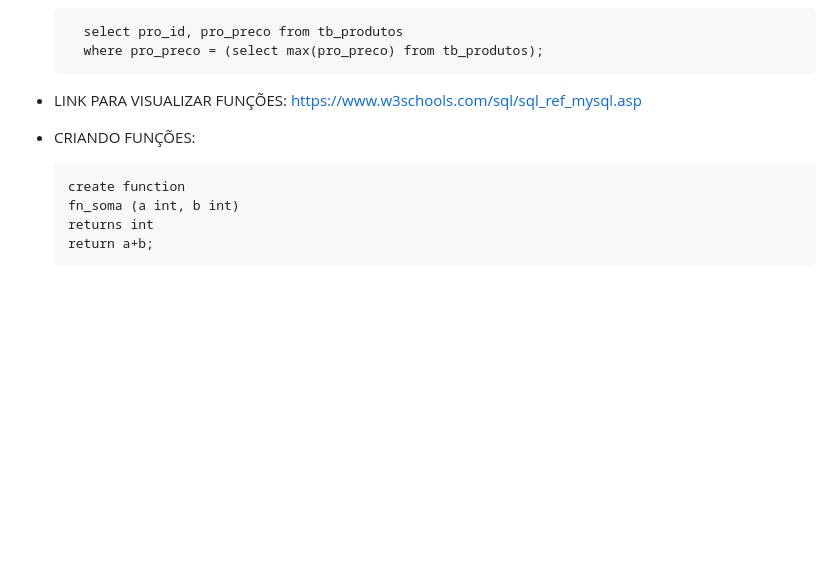
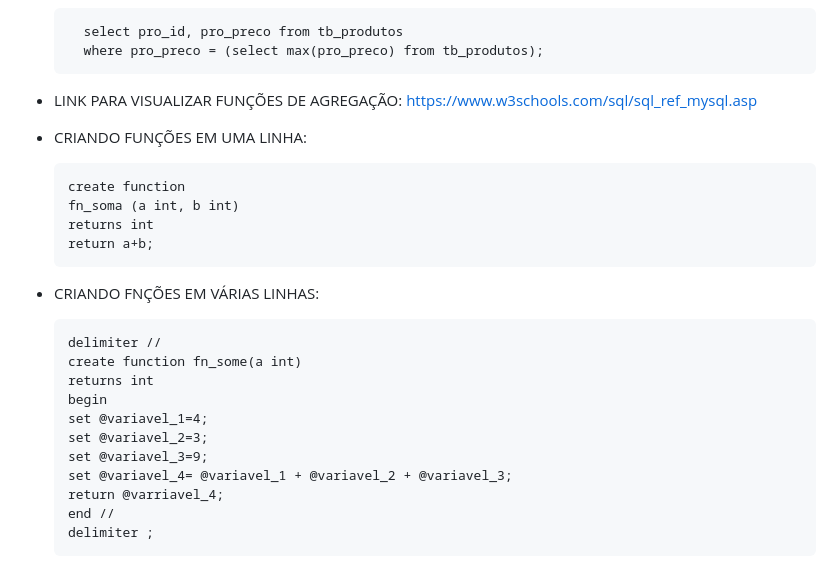
Before and after one commit to joao-marcos-azvd/Estudos-de-programacao, a Markdown page: Banco_Dados/Comandosbd.md, the part around the change. Rendered like a GitHub page; blank space fills up the shorter version.

```diff
--- a/Banco_Dados/Comandosbd.md
+++ b/Banco_Dados/Comandosbd.md
@@ -132,11 +132,25 @@
         select pro_id, pro_preco from tb_produtos
         where pro_preco = (select max(pro_preco) from tb_produtos);
 
-- LINK PARA VISUALIZAR FUNÇÕES: https://www.w3schools.com/sql/sql_ref_mysql.asp
+- LINK PARA VISUALIZAR FUNÇÕES DE AGREGAÇÃO: https://www.w3schools.com/sql/sql_ref_mysql.asp
 
-- CRIANDO FUNÇÕES:
+- CRIANDO FUNÇÕES EM UMA LINHA:
 
       create function
       fn_soma (a int, b int)
       returns int
       return a+b;
+
+- CRIANDO FNÇÕES EM VÁRIAS LINHAS:
+
+      delimiter //
+      create function fn_some(a int)
+      returns int
+      begin
+      set @variavel_1=4;
+      set @variavel_2=3;
+      set @variavel_3=9;
+      set @variavel_4= @variavel_1 + @variavel_2 + @variavel_3;
+      return @varriavel_4;
+      end //
+      delimiter ;
```
